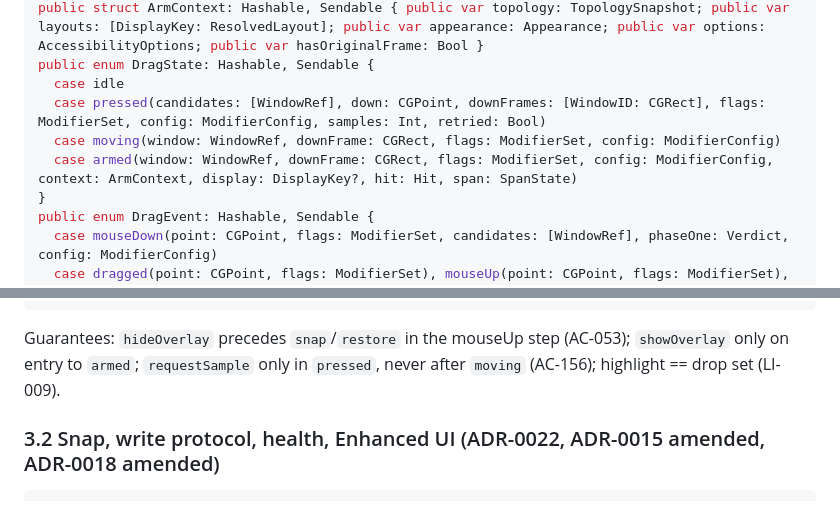
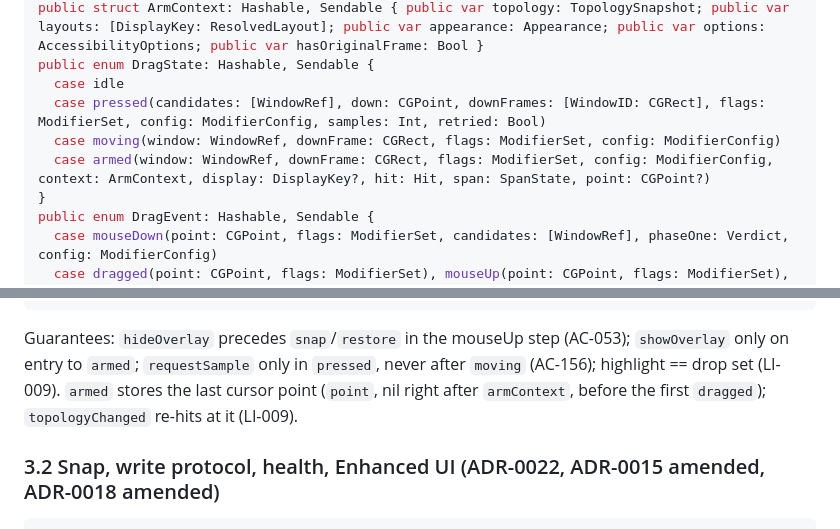
Before and after one commit to wakeupdg/zones, a Markdown page: docs/CONTRACTS.md, 2 parts joined by grey strips. Drawn GitHub-style.

Commit message:
T39: CONTRACTS 3.1 armed point
Co-Authored-By: Claude Fable 5.1 <noreply@anthropic.com>

````diff
--- a/docs/CONTRACTS.md
+++ b/docs/CONTRACTS.md
@@ -290,7 +290,7 @@ public enum DragState: Hashable, Sendable {
   case idle
   case pressed(candidates: [WindowRef], down: CGPoint, downFrames: [WindowID: CGRect], flags: ModifierSet, config: ModifierConfig, samples: Int, retried: Bool)
   case moving(window: WindowRef, downFrame: CGRect, flags: ModifierSet, config: ModifierConfig)
-  case armed(window: WindowRef, downFrame: CGRect, flags: ModifierSet, config: ModifierConfig, context: ArmContext, display: DisplayKey?, hit: Hit, span: SpanState)
+  case armed(window: WindowRef, downFrame: CGRect, flags: ModifierSet, config: ModifierConfig, context: ArmContext, display: DisplayKey?, hit: Hit, span: SpanState, point: CGPoint?)
 }
 public enum DragEvent: Hashable, Sendable {
   case mouseDown(point: CGPoint, flags: ModifierSet, candidates: [WindowRef], phaseOne: Verdict, config: ModifierConfig)
@@ -308,6 +308,7 @@ public enum DragSessionReducer { public static func reduce(_ s: DragState, _ e:
 ```
 Guarantees: `hideOverlay` precedes `snap`/`restore` in the mouseUp step (AC-053); `showOverlay` only on entry to `armed`;
 `requestSample` only in `pressed`, never after `moving` (AC-156); highlight == drop set (LI-009).
+`armed` stores the last cursor point (`point`, nil right after `armContext`, before the first `dragged`); `topologyChanged` re-hits at it (LI-009).
 
 ### 3.2 Snap, write protocol, health, Enhanced UI (ADR-0022, ADR-0015 amended, ADR-0018 amended)
 ```swift
````
Also changed, not shown: 1 other file.
